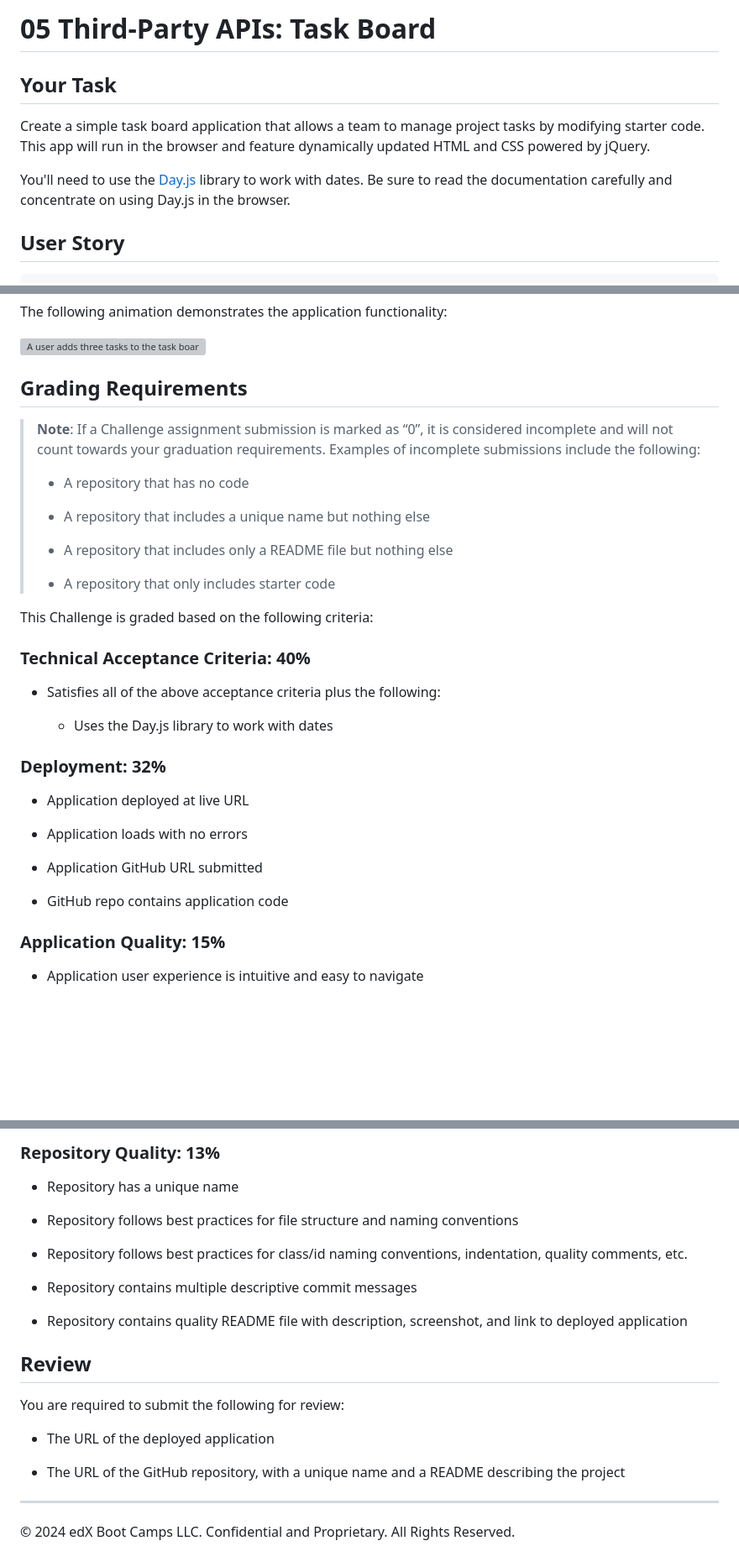
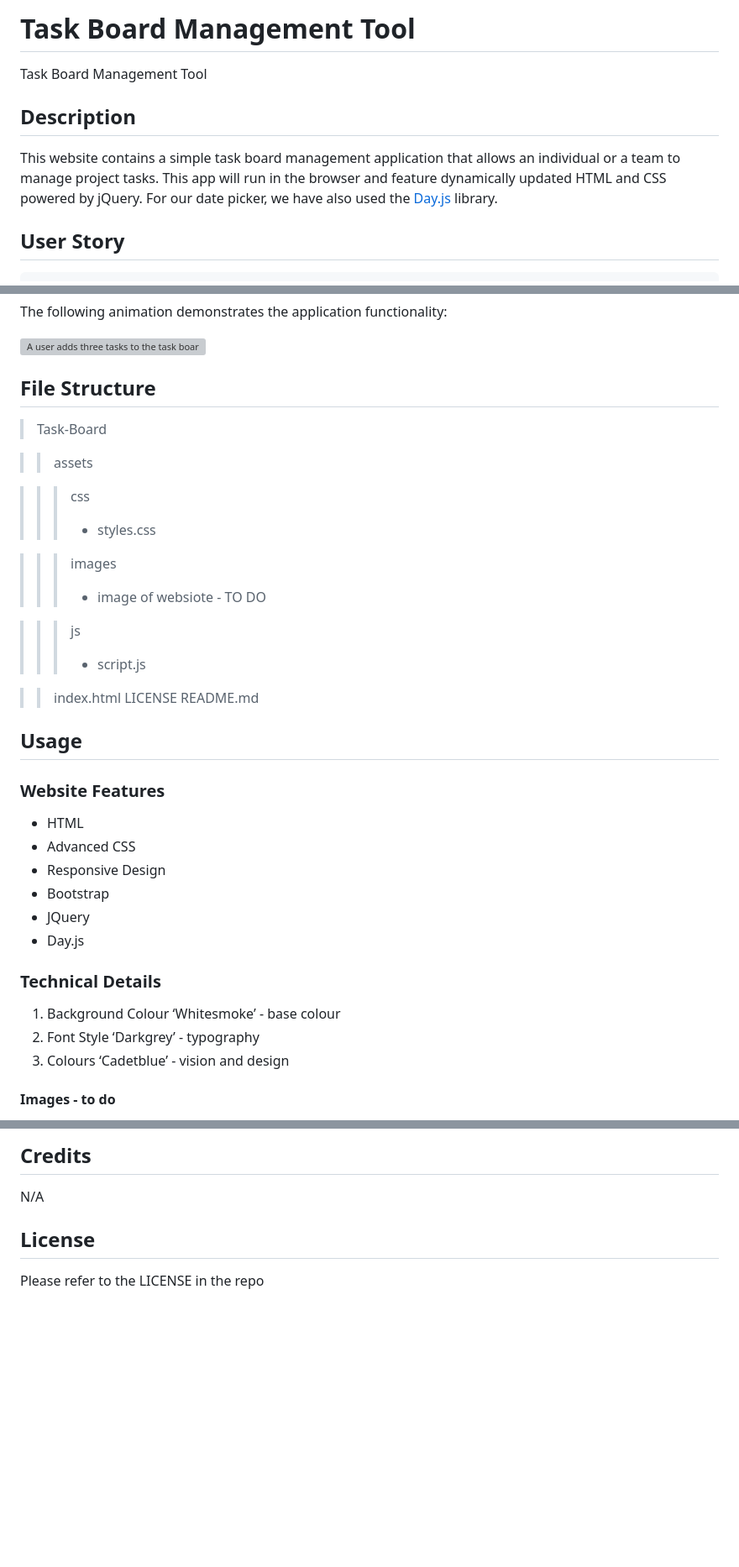
Before and after one commit to rhiannawilson/Task-Board, a Markdown page: README.md, 3 parts joined by grey strips. Shown: that part at 84% size. Rendered like a GitHub page; blank space fills up the shorter version; grey boxes are pictures that could not be loaded.

```diff
--- a/README.md
+++ b/README.md
@@ -1,10 +1,11 @@
-# 05 Third-Party APIs: Task Board
+# Task Board Management Tool
 
-## Your Task
+Task Board Management Tool
 
-Create a simple task board application that allows a team to manage project tasks by modifying starter code. This app will run in the browser and feature dynamically updated HTML and CSS powered by jQuery.
+## Description
 
-You'll need to use the [Day.js](https://day.js.org/en/) library to work with dates. Be sure to read the documentation carefully and concentrate on using Day.js in the browser.
+This website contains a simple task board management application that allows an individual or a team to manage project tasks. This app will run in the browser and feature dynamically updated HTML and CSS powered by jQuery. For our date picker, we have also used the [Day.js](https://day.js.org/en/) library.
+
 
 ## User Story
 
@@ -38,37 +39,41 @@ The following animation demonstrates the application functionality:
 
 ![A user adds three tasks to the task board and changes the state of two of them to in progress and then completion. The user then deletes the two cards in the done column.](./images/05-third-party-apis-homework-demo.gif)
 
-## Grading Requirements
+## File Structure
 
-> **Note**: If a Challenge assignment submission is marked as “0”, it is considered incomplete and will not count towards your graduation requirements. Examples of incomplete submissions include the following:
->
-> * A repository that has no code
->
-> * A repository that includes a unique name but nothing else
->
-> * A repository that includes only a README file but nothing else
->
-> * A repository that only includes starter code
+> Task-Board
 
-This Challenge is graded based on the following criteria:
+> > assets
 
-### Technical Acceptance Criteria: 40%
+> > > css
+> > > - styles.css
 
-* Satisfies all of the above acceptance criteria plus the following:
+> > > images
+> > > - image of websiote - TO DO
 
-  * Uses the Day.js library to work with dates
+> > > js
+> > > - script.js
 
-### Deployment: 32%
+> > index.html
+> > LICENSE
+> > README.md
 
-* Application deployed at live URL
 
-* Application loads with no errors
+## Usage
 
-* Application GitHub URL submitted
+### Website Features
+- HTML
+- Advanced CSS
+- Responsive Design
+- Bootstrap
+- JQuery
+- Day.js
 
-* GitHub repo contains application code
+### Technical Details
 
-### Application Quality: 15%
+1. Background Colour ‘Whitesmoke’ - base colour
+2. Font Style ‘Darkgrey’ - typography
+3. Colours ‘Cadetblue’ - vision and design
 
-* Application user experience is intuitive and easy to navigate
+#### Images - to do
 
@@ -78,23 +85,6 @@ This Challenge is graded based on the following criteria:
 
-### Repository Quality: 13%
+## Credits
+N/A
 
-* Repository has a unique name
-
-* Repository follows best practices for file structure and naming conventions
-
-* Repository follows best practices for class/id naming conventions, indentation, quality comments, etc.
-
-* Repository contains multiple descriptive commit messages
-
-* Repository contains quality README file with description, screenshot, and link to deployed application
-
-## Review
-
-You are required to submit the following for review:
-
-* The URL of the deployed application
-
-* The URL of the GitHub repository, with a unique name and a README describing the project
-
-- - -
-© 2024 edX Boot Camps LLC. Confidential and Proprietary. All Rights Reserved.
+## License
+Please refer to the LICENSE in the repo
```
Also changed, not shown: other parts of README.md (+4 -2 lines), assets/images/Img1 - Colour coded tasks based on date.png (added), assets/images/Img2 - Colour removed once DONE .png (added), assets/images/Img3 - Instructions Pop Up.png (added), 7 other files.
